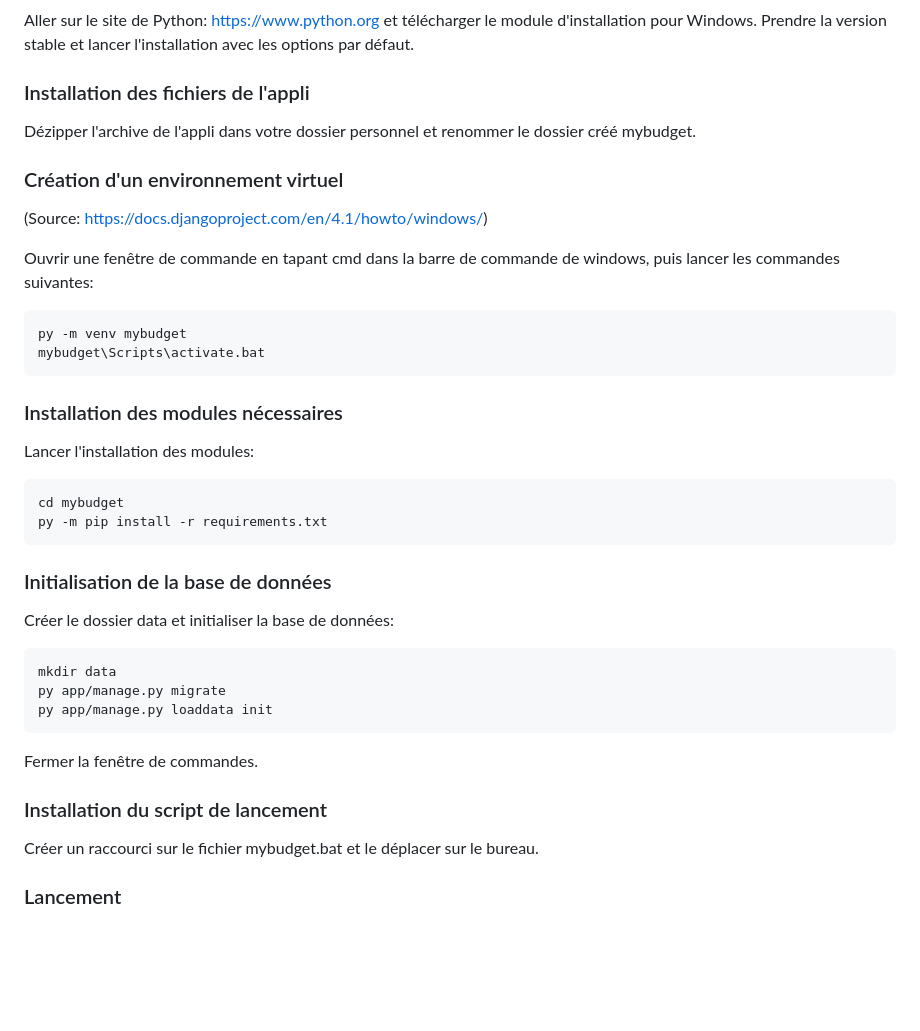
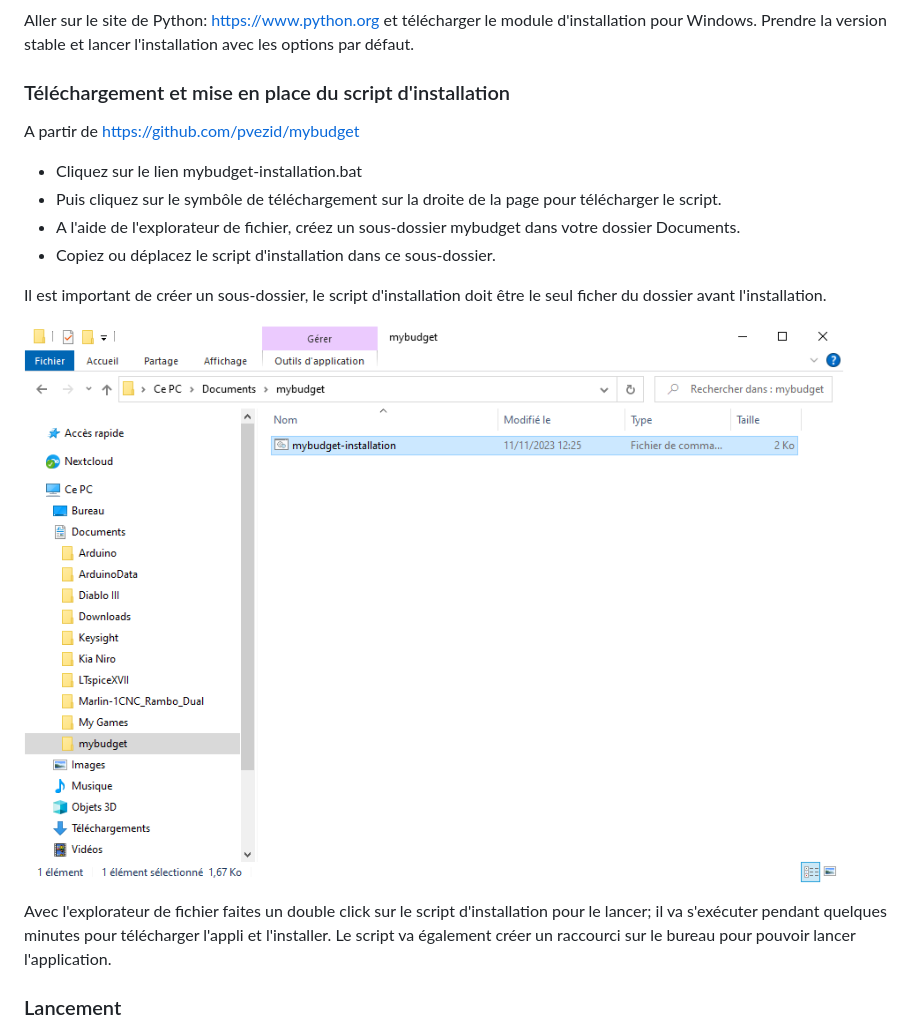
Before and after one commit to pvezid/mybudget, a Markdown page: installation.md, the part around the change. GitHub-like rendering; pictures changed too: assets/install.png (added); blank space fills up the shorter version.

Commit message:
ajout du script d'installation

````diff
--- a/installation.md
+++ b/installation.md
@@ -6,46 +6,21 @@
 
 Aller sur le site de Python: https://www.python.org et télécharger le module d'installation pour Windows. Prendre la version stable et lancer l'installation avec les options par défaut.
 
-### Installation des fichiers de l'appli
+### Téléchargement et mise en place du script d'installation
 
-Dézipper l'archive de l'appli dans votre dossier personnel et renommer le dossier créé mybudget.
+A partir de https://github.com/pvezid/mybudget
 
-### Création d'un environnement virtuel
+* Cliquez sur le lien mybudget-installation.bat
+* Puis cliquez sur le symbôle de téléchargement sur la droite de la page pour télécharger le script.
+* A l'aide de l'explorateur de fichier, créez un sous-dossier mybudget dans votre dossier Documents.
+* Copiez ou déplacez le script d'installation dans ce sous-dossier.
 
-(Source: https://docs.djangoproject.com/en/4.1/howto/windows/)
+Il est important de créer un sous-dossier, le script d'installation doit être le seul ficher du dossier avant l'installation.
 
-Ouvrir une fenêtre de commande en tapant cmd dans la barre de commande de windows,
-puis lancer les commandes suivantes:
+![Capture d'écran de la préparation pour installer l'appli](/assets/install.png)
 
-```
-py -m venv mybudget
-mybudget\Scripts\activate.bat
-```
-
-### Installation des modules nécessaires
-
-Lancer l'installation des modules:
-
-```
-cd mybudget
-py -m pip install -r requirements.txt
-```
-
-### Initialisation de la base de données
-
-Créer le dossier data et initialiser la base de données:
-
-```
-mkdir data
-py app/manage.py migrate
-py app/manage.py loaddata init
-```
-
-Fermer la fenêtre de commandes.
-
-### Installation du script de lancement
-
-Créer un raccourci sur le fichier mybudget.bat et le déplacer sur le bureau.
+Avec l'explorateur de fichier faites un double click sur le script d'installation pour le lancer; il va s'exécuter pendant quelques minutes pour télécharger l'appli et l'installer.
+Le script va également créer un raccourci sur le bureau pour pouvoir lancer l'application.
 
 ### Lancement
 
````
Also changed, not shown: 3 other files.
